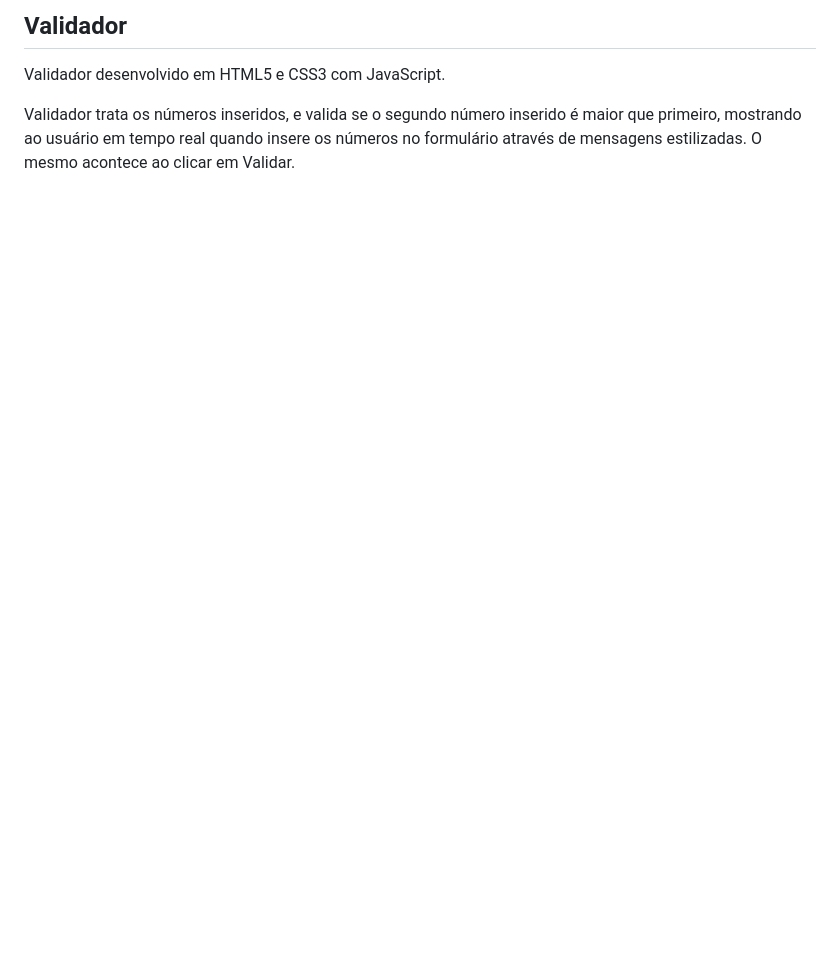
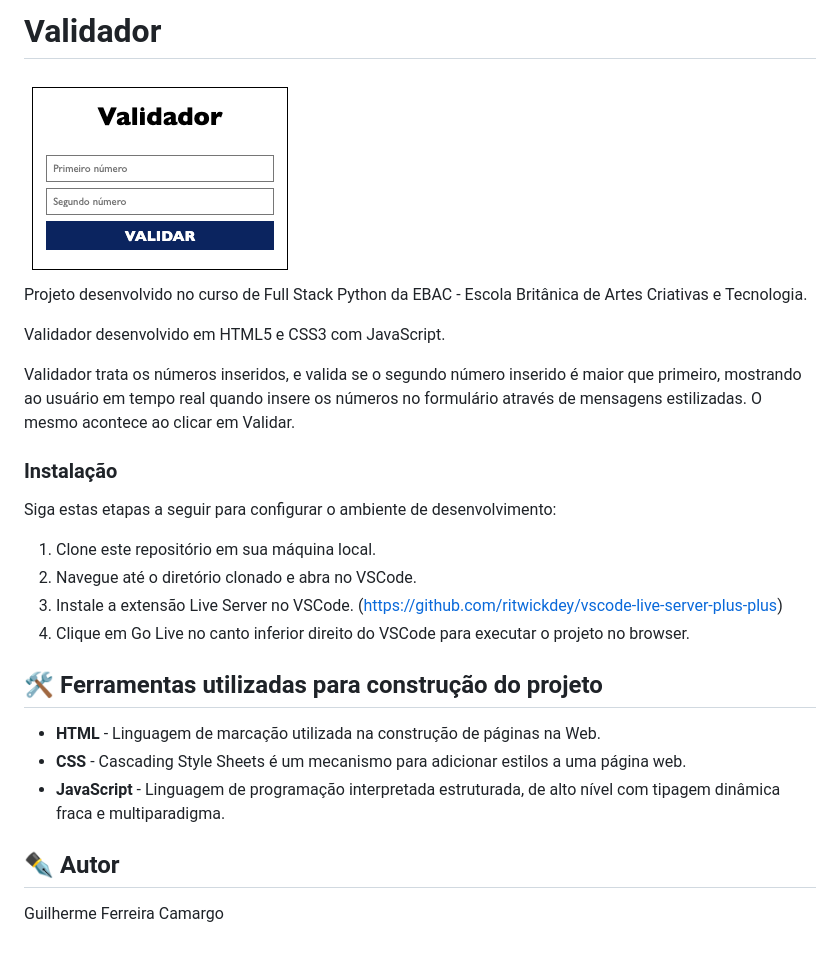
Before and after one commit to guicamargo19/validador, a Markdown page: README.md, the part around the change. Drawn GitHub-style; pictures changed too: assets/validador.png (added); blank space fills up the shorter version.

Commit message:
Atualizado README.md

```diff
--- a/README.md
+++ b/README.md
@@ -1,8 +1,30 @@
-## Validador
+# Validador
+
+<img src="assets/validador.png">
+
+Projeto desenvolvido no curso de Full Stack Python da EBAC - Escola Britânica de Artes Criativas e Tecnologia.
 
 Validador desenvolvido em HTML5 e CSS3 com JavaScript.
 
-Validador trata os números inseridos, e valida se o segundo número inserido é
-maior que primeiro, mostrando ao usuário em tempo real quando insere os números
-no formulário através de mensagens estilizadas. O mesmo acontece ao clicar em
+Validador trata os números inseridos, e valida se o segundo número inserido é maior que primeiro, mostrando ao usuário
+em tempo real quando insere os números no formulário através de mensagens estilizadas. O mesmo acontece ao clicar em
 Validar.
+
+### Instalação
+
+Siga estas etapas a seguir para configurar o ambiente de desenvolvimento:
+
+1. Clone este repositório em sua máquina local.
+2. Navegue até o diretório clonado e abra no VSCode.
+3. Instale a extensão Live Server no VSCode. (https://github.com/ritwickdey/vscode-live-server-plus-plus)
+4. Clique em Go Live no canto inferior direito do VSCode para executar o projeto no browser.
+
+## 🛠️ Ferramentas utilizadas para construção do projeto
+
+* **HTML** - Linguagem de marcação utilizada na construção de páginas na Web.
+* **CSS** - Cascading Style Sheets é um mecanismo para adicionar estilos a uma página web.
+* **JavaScript** - Linguagem de programação interpretada estruturada, de alto nível com tipagem dinâmica fraca e multiparadigma.
+
+## ✒️ Autor
+
+Guilherme Ferreira Camargo
```
Also changed, not shown: 4 other files.
